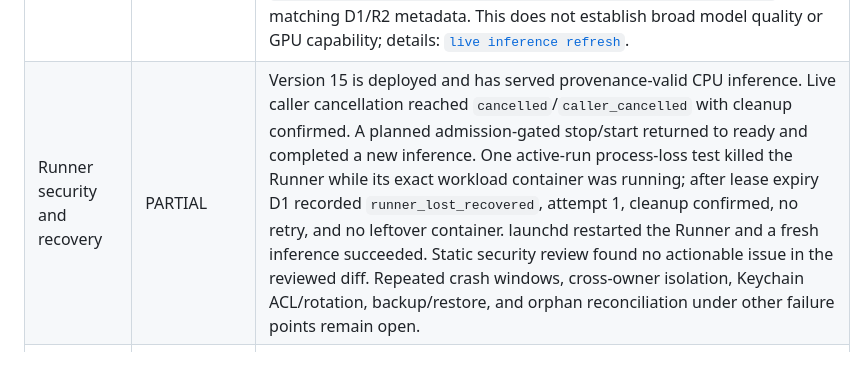
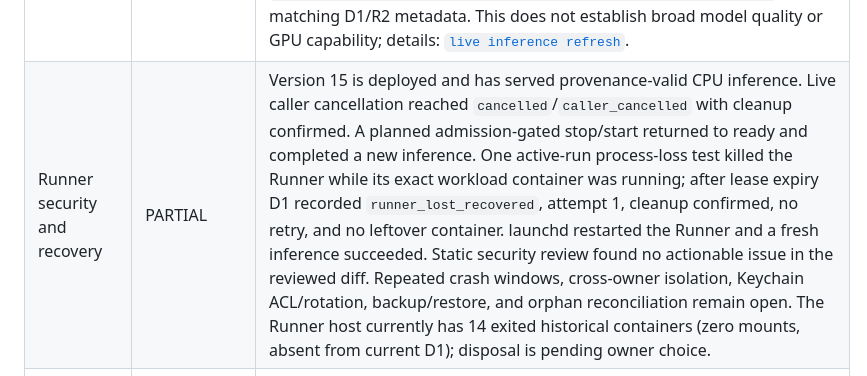
Before and after one commit to Unjuno/gpu-control, a Markdown page: docs/RELEASE_MATRIX.md, the part around the change. GitHub-like rendering.

```diff
--- a/docs/RELEASE_MATRIX.md
+++ b/docs/RELEASE_MATRIX.md
@@ -11,7 +11,7 @@ identity, recovery, or provider acceptance gate.
 | ChatGPT Sites MCP | PASS for the private Site and repeated provenance-valid inference runs | The private Site and generated plugin are published. Version 15 is deployed and MCP-ready. ChatGPT prepared, submitted, polled, and retrieved registered TinyStories results through Sites → D1 → Runner → D1. Seven complete result artifacts have been retrieved and SHA-256 verified through ChatGPT. The Site remains owner-private. |
 | D1 control plane | PASS for bounded provenance-valid inference lifecycles; more acceptance remains | D1 stores owner-scoped plans/runs, idempotency, leases, Runner heartbeats, and R2 artifact references. Post-recovery run `aa45b7d899de4c9aaff2ee73fa985cc6` was persisted and its complete 999-byte R2 artifact retrieved; its SHA-256 matched D1 metadata. A killed in-flight run expired after its 180-second lease and became `runner_lost_recovered`, attempt 1, cleanup confirmed, with no replay. Complete backup/export and restore rehearsal and separate-account owner isolation remain open. |
 | Real CPU model inference | PASS for repeated provenance-valid bounded end-to-end runs | TinyStories 15M is pinned by upstream revision and SHA-256. Latest ChatGPT run `4b5ece4beca94113a8282608974f241b` used source `3cc7a765cbcbeb7abdfa0d607e8a44e4cdff2288`, image `sha256:f0e1bbd44e0bd475dc2f19a548a96e041fc9cb48fc4160d4c0c4de02b0e00541`, prompt `A quiet blue bird rested.`, seed `61120`, and 4 generated tokens in 180 ms. It passed all nine source/model/parameter and container-isolation checks, returned `gpu_used=false`, confirmed cleanup, and incurred `$0.00` cost. ChatGPT retrieved the complete 968-byte R2 artifact and locally computed SHA-256 `ff019e509b806088d099c5f3b5a85faf571ca287a746b60de088fa811cf9d31b`, matching D1/R2 metadata. This does not establish broad model quality or GPU capability; details: [`live inference refresh`](acceptance/2026-11-12-sites-d1-tinystories-chatgpt-inference.md). |
-| Runner security and recovery | PARTIAL | Version 15 is deployed and has served provenance-valid CPU inference. Live caller cancellation reached `cancelled`/`caller_cancelled` with cleanup confirmed. A planned admission-gated stop/start returned to ready and completed a new inference. One active-run process-loss test killed the Runner while its exact workload container was running; after lease expiry D1 recorded `runner_lost_recovered`, attempt 1, cleanup confirmed, no retry, and no leftover container. launchd restarted the Runner and a fresh inference succeeded. Static security review found no actionable issue in the reviewed diff. Repeated crash windows, cross-owner isolation, Keychain ACL/rotation, backup/restore, and orphan reconciliation under other failure points remain open. |
+| Runner security and recovery | PARTIAL | Version 15 is deployed and has served provenance-valid CPU inference. Live caller cancellation reached `cancelled`/`caller_cancelled` with cleanup confirmed. A planned admission-gated stop/start returned to ready and completed a new inference. One active-run process-loss test killed the Runner while its exact workload container was running; after lease expiry D1 recorded `runner_lost_recovered`, attempt 1, cleanup confirmed, no retry, and no leftover container. launchd restarted the Runner and a fresh inference succeeded. Static security review found no actionable issue in the reviewed diff. Repeated crash windows, cross-owner isolation, Keychain ACL/rotation, backup/restore, and orphan reconciliation remain open. The Runner host currently has 14 exited historical containers (zero mounts, absent from current D1); disposal is pending owner choice. |
 | Result artifacts | PARTIAL; seven bounded R2 results accepted | A production R2 binding stores the verified result JSON. D1 records its artifact ID, digest and byte size; the ChatGPT artifact tool checks owner/run binding, metadata and content digest before returning bounded base64 chunks. Seven complete run artifacts were retrieved and SHA-256 verified. R2 retention and orphan cleanup policy, larger artifacts and a broader lifecycle remain open. |
 | Owner isolation and revocation | NOT ACCEPTED | Local Worker unit checks cover owner-bound prepare, submit, list, status, result, cancel, and artifact queries using a D1-shaped fake. An unauthenticated direct request with a forged owner header received HTTP 401. These checks do not prove cross-owner separation between authenticated Site users. Test a genuinely separate Site account and verify access revocation. Evidence: [`Sites owner-scope checks`](acceptance/2026-11-12-sites-owner-scope-unit-tests.md). |
 | GPU provider execution | NOT ACCEPTED | No real GPU run has been accepted through ChatGPT. Preserve provider adapters as compute integrations, but keep GPU admission disabled until provider identity, result authentication, recovery, and cleanup are verified. |
```
Also changed, not shown: docs/acceptance/2026-11-12-resource-retirement-inventory.md (+16 -0 lines).
